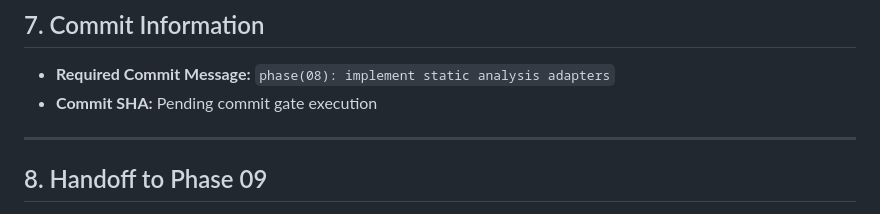
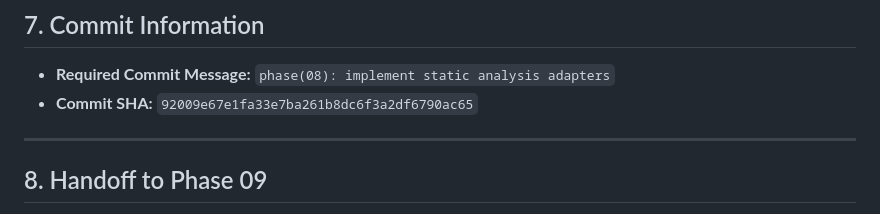
Before and after one commit to 25sarvesh2005/REPO-Score, a Markdown page: docs/phase-reports/PHASE_08.md, the part around the change. GitHub-like rendering.

Commit message:
docs(phase-08): record commit SHA in phase report

```diff
--- a/docs/phase-reports/PHASE_08.md
+++ b/docs/phase-reports/PHASE_08.md
@@ -217,7 +217,7 @@ tests/unit/test_validator.py::test_reject_malicious_or_invalid_git_refs[aaaaaaaa
 ## 7. Commit Information
 
 - **Required Commit Message:** `phase(08): implement static analysis adapters`
-- **Commit SHA:** Pending commit gate execution
+- **Commit SHA:** `92009e67e1fa33e7ba261b8dc6f3a2df6790ac65`
 
 ---
 
```
